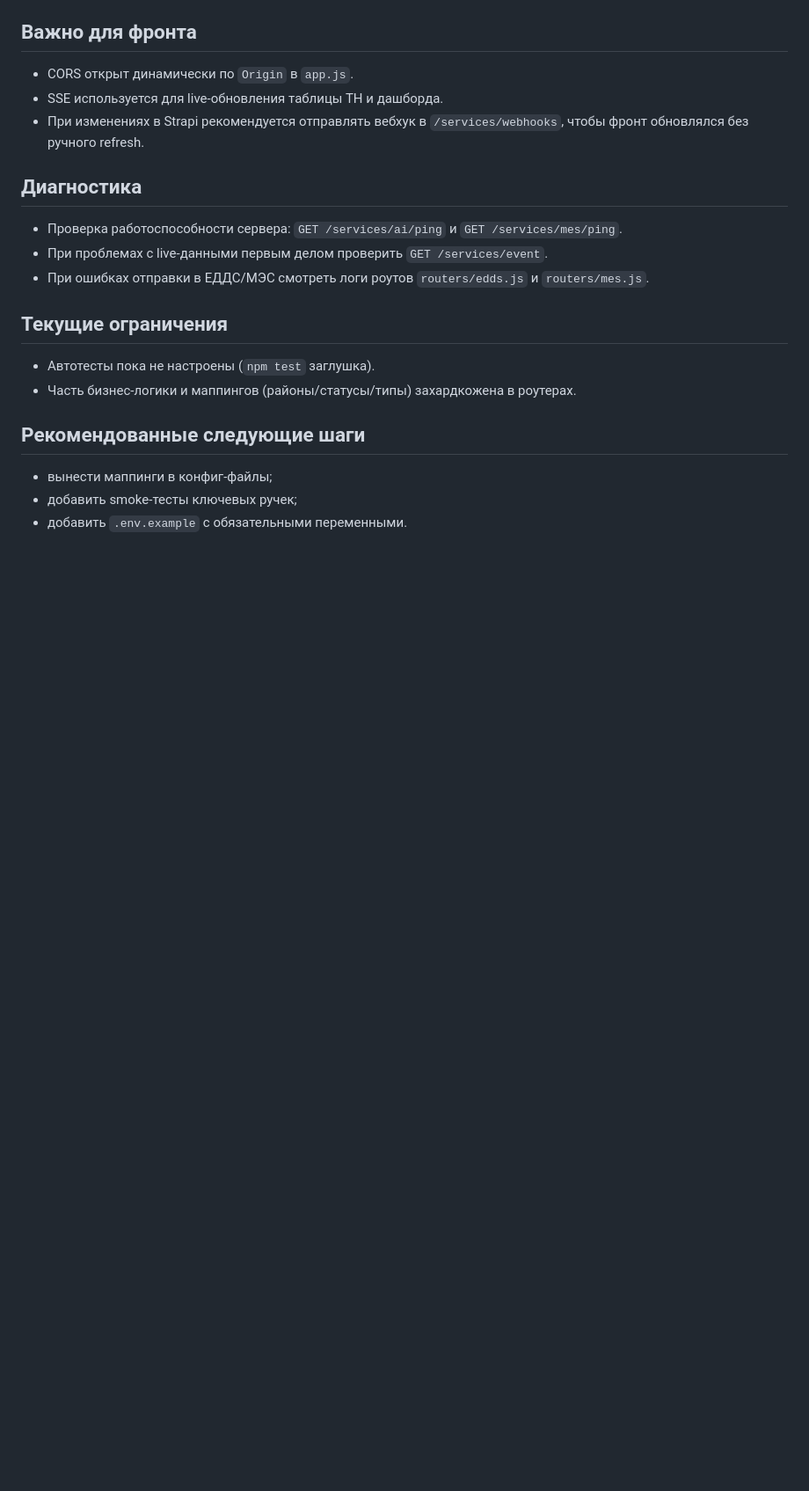
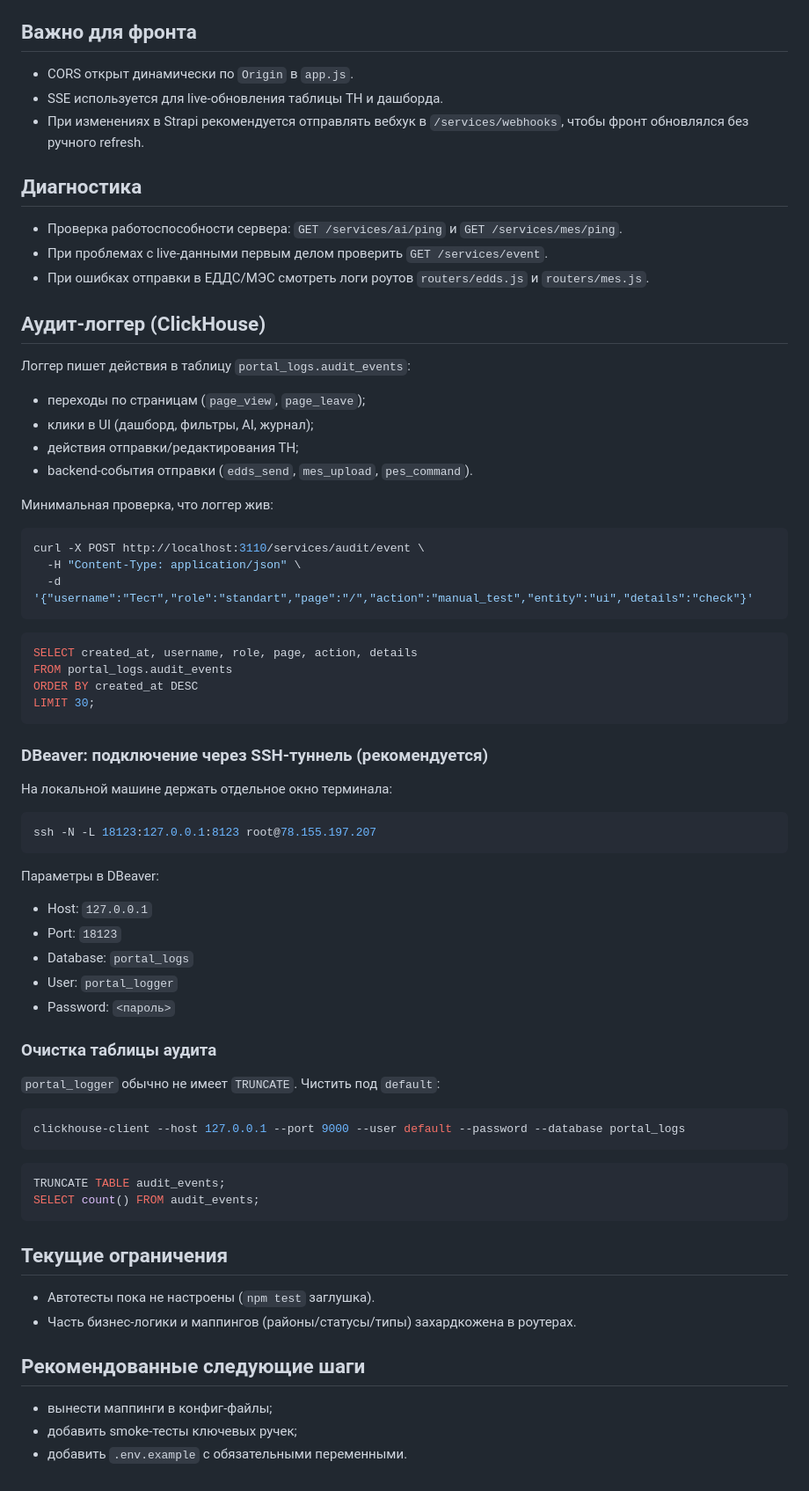
Before and after one commit to luxeivan/back_tech, a Markdown page: README.md, the part around one of its changes. Shown at 88% size. Drawn GitHub-style; blank space fills up the shorter version.

Commit message:
добавил инструкцию по аудит-логгеру и dbeaver

````diff
--- a/README.md
+++ b/README.md
@@ -135,6 +148,57 @@ back_tech/
 - При проблемах с live-данными первым делом проверить `GET /services/event`.
 - При ошибках отправки в ЕДДС/МЭС смотреть логи роутов `routers/edds.js` и `routers/mes.js`.
 
+## Аудит-логгер (ClickHouse)
+
+Логгер пишет действия в таблицу `portal_logs.audit_events`:
+- переходы по страницам (`page_view`, `page_leave`);
+- клики в UI (дашборд, фильтры, AI, журнал);
+- действия отправки/редактирования ТН;
+- backend-события отправки (`edds_send`, `mes_upload`, `pes_command`).
+
+Минимальная проверка, что логгер жив:
+
+```bash
+curl -X POST http://localhost:3110/services/audit/event \
+  -H "Content-Type: application/json" \
+  -d '{"username":"Тест","role":"standart","page":"/","action":"manual_test","entity":"ui","details":"check"}'
+```
+
+```sql
+SELECT created_at, username, role, page, action, details
+FROM portal_logs.audit_events
+ORDER BY created_at DESC
+LIMIT 30;
+```
+
+### DBeaver: подключение через SSH-туннель (рекомендуется)
+
+На локальной машине держать отдельное окно терминала:
+
+```bash
+ssh -N -L 18123:127.0.0.1:8123 root@78.155.197.207
+```
+
+Параметры в DBeaver:
+- Host: `127.0.0.1`
+- Port: `18123`
+- Database: `portal_logs`
+- User: `portal_logger`
+- Password: `<пароль>`
+
+### Очистка таблицы аудита
+
+`portal_logger` обычно не имеет `TRUNCATE`. Чистить под `default`:
+
+```bash
+clickhouse-client --host 127.0.0.1 --port 9000 --user default --password --database portal_logs
+```
+
+```sql
+TRUNCATE TABLE audit_events;
+SELECT count() FROM audit_events;
+```
+
 ## Текущие ограничения
 
 - Автотесты пока не настроены (`npm test` заглушка).
````
Also changed, not shown: other parts of README.md (+13 -0 lines).
